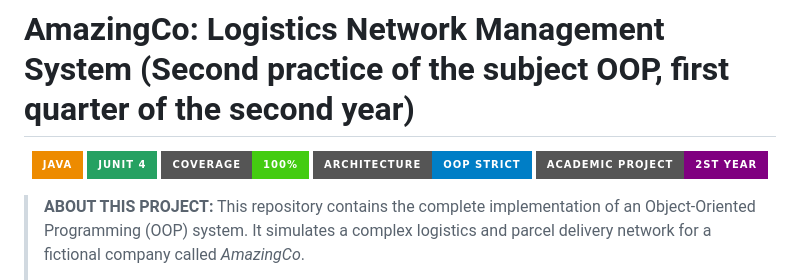
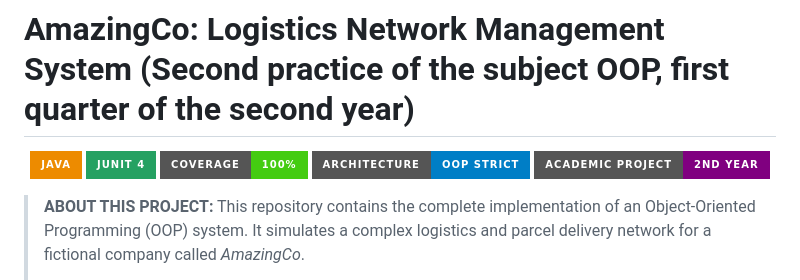
Before and after one commit to Ivanlaguna511/OOP-Logistics-Network, a Markdown page: README.md, the part around the change. GitHub-like rendering; badges without logos.

```diff
--- a/README.md
+++ b/README.md
@@ -6,7 +6,7 @@
   ![JUnit](https://img.shields.io/badge/JUnit_4-25A162?style=for-the-badge&logo=junit5&logoColor=white)
   ![Coverage](https://img.shields.io/badge/Coverage-100%25-success?style=for-the-badge)
   ![Architecture](https://img.shields.io/badge/Architecture-OOP_Strict-blue?style=for-the-badge)
-  ![Academic](https://img.shields.io/badge/Academic_Project-2st_Year-purple?style=for-the-badge)
+  ![Academic](https://img.shields.io/badge/Academic_Project-2nd_Year-purple?style=for-the-badge)
 
 </div>
 
```
